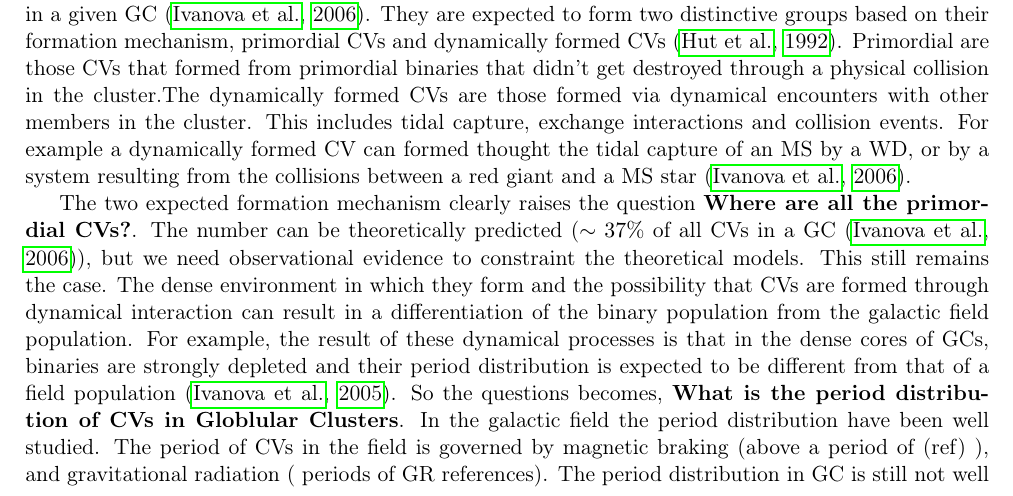
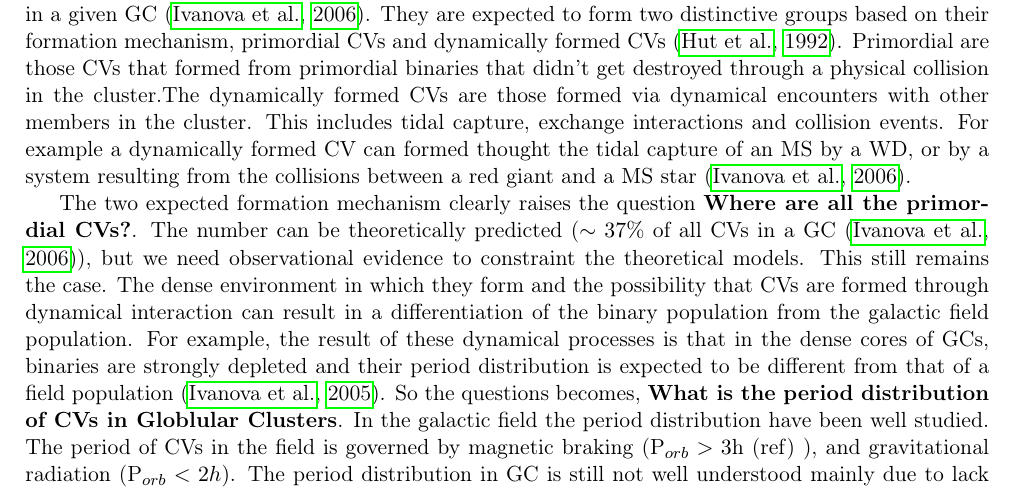
Before and after one commit to manuelmarcano22/MasterThesis, a LaTeX thesis (main.tex, which reads Content/Chapter1.tex): part of page 14 of 18, cut so that both start at the same text. Compiled offline with pdfLaTeX.

Commit message:
Maybe v2 with Period Gap numbers

```diff
--- a/Content/Chapter1.tex
+++ b/Content/Chapter1.tex
@@ -256,7 +256,7 @@ Globular clusters (GCs) are very old and dense gravitationally bound group of st
 Cataclysmic Variables are tracers of the dynamical evolution in globular clusters. Their number and spatial distribution can give us a clue on the past of the globular cluster, and help us constraint models of stellar and dynamical evolution. CVs are expected to be the most abundant compact binary based on the fact that white dwarf is the most common fate of stars. Theoretical modeling predicts $\sim 100CVs$ in a given GC \citep{ivanova_formation_2006}.  They are expected to form two distinctive groups based on their formation mechanism, primordial CVs and dynamically formed CVs \citep{hut_binaries_1992}. Primordial are those CVs that formed from primordial binaries that didn't get destroyed through a physical collision in the cluster.The dynamically formed CVs are those formed via dynamical encounters with other members in the cluster. This includes tidal capture, exchange interactions and collision events. For example a dynamically formed CV can formed thought the tidal capture of an MS by a WD, or by a system resulting from the collisions between a red giant and a MS star \citep{ivanova_formation_2006}.
 
 
-The two expected formation mechanism clearly raises the question \textbf{Where are all the primordial CVs?}. The number can be theoretically predicted ($\sim 37 \%$ of all CVs in a GC \citep{ivanova_formation_2006}), but we need observational evidence to constraint the theoretical models. This still remains the case. The dense environment in which they form and the possibility that CVs are formed through dynamical interaction can result in a differentiation of the binary population from the galactic field population. For example, the result of these dynamical processes is that in the dense cores of GCs, binaries are strongly depleted and their period distribution is expected to be different from that of a field population \citep{ivanova_evolution_2005}. So the questions becomes, \textbf{What is the period distribution of CVs in Globlular Clusters}. In the galactic field the period distribution have been well studied. The period of CVs in the field is governed by magnetic braking (above a period of (ref) ), and gravitational radiation ( periods of GR references). The period distribution in GC is still not well understood mainly due to lack of observational data. There are only 15 CVs with know periods from a small sample of 5 globular clusters (Should I cite all studies or can I cite a paper with all of them like  \cite{knigge_cataclysmic_2012}). Another difference between fields and GC CVs that have been proposed is that CVs in GCs tend to be primarily magnetic in nature \citep{grindlay_magnetic_1999}. This will explain the lack of observed dwarf novae outburst in CVs (ref) and the high X-ray luminosity of GC CVs, compared to fields CVs \citep{verbunt_cataclysmic_1997}. However data is scarce to support that argument and the questions remain: \textbf{Are globular clusters in CVs mainly magnetic in nature and where are all the dwarf novae?} \\
+The two expected formation mechanism clearly raises the question \textbf{Where are all the primordial CVs?}. The number can be theoretically predicted ($\sim 37 \%$ of all CVs in a GC \citep{ivanova_formation_2006}), but we need observational evidence to constraint the theoretical models. This still remains the case. The dense environment in which they form and the possibility that CVs are formed through dynamical interaction can result in a differentiation of the binary population from the galactic field population. For example, the result of these dynamical processes is that in the dense cores of GCs, binaries are strongly depleted and their period distribution is expected to be different from that of a field population \citep{ivanova_evolution_2005}. So the questions becomes, \textbf{What is the period distribution of CVs in Globlular Clusters}. In the galactic field the period distribution have been well studied. The period of CVs in the field is governed by magnetic braking ($\text P _{orb} > 3 \text h$ (ref) ), and gravitational radiation ($\text P _{orb} < 2 h$). The period distribution in GC is still not well understood mainly due to lack of observational data. There are only 15 CVs with know periods from a small sample of 5 globular clusters (Should I cite all studies or can I cite a paper with all of them like  \cite{knigge_cataclysmic_2012}). Another difference between fields and GC CVs that have been proposed is that CVs in GCs tend to be primarily magnetic in nature \citep{grindlay_magnetic_1999}. This will explain the lack of observed dwarf novae outburst in CVs (ref) and the high X-ray luminosity of GC CVs, compared to fields CVs \citep{verbunt_cataclysmic_1997}. However data is scarce to support that argument and the questions remain: \textbf{Are globular clusters in CVs mainly magnetic in nature and where are all the dwarf novae?} \\
 
 With the questions mentioned above in mind, in this project we studied the population of Cataclysmic Variables in an specific nearby globular cluster, NGC 6397. The next section describes the most important characteristic of NGC 6397 and the previous studies done regarding its compact binary population.
 
```
Also changed, not shown: main.pdf.
